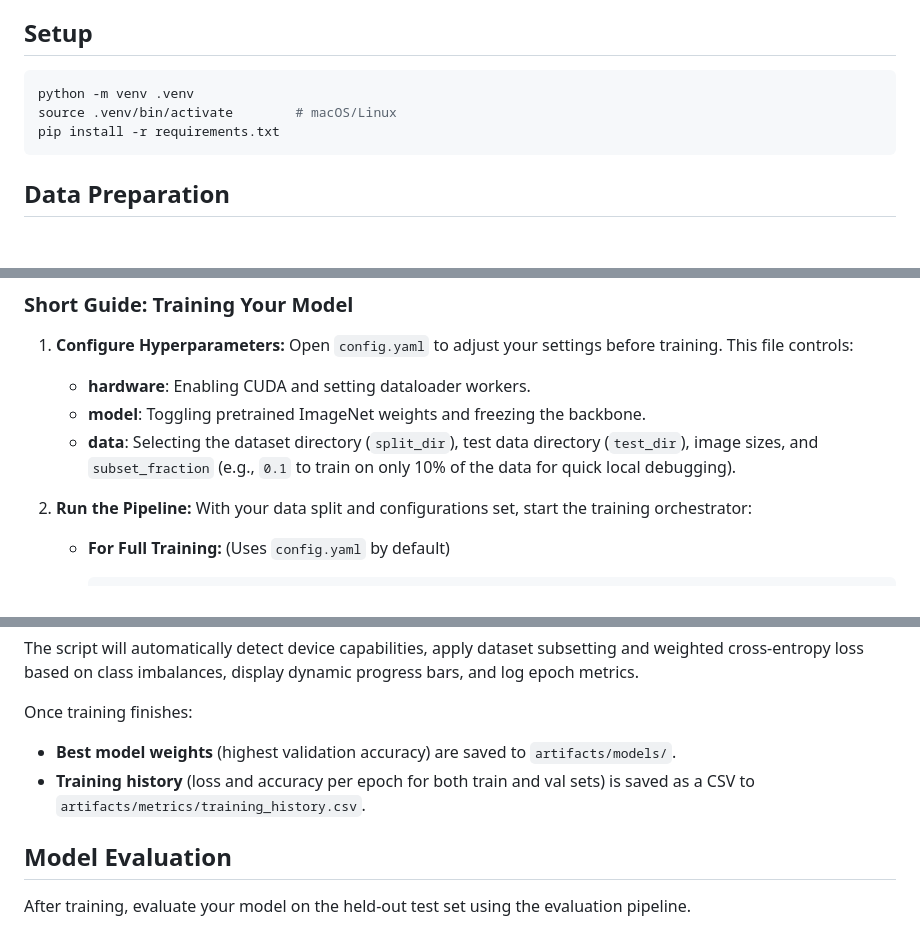
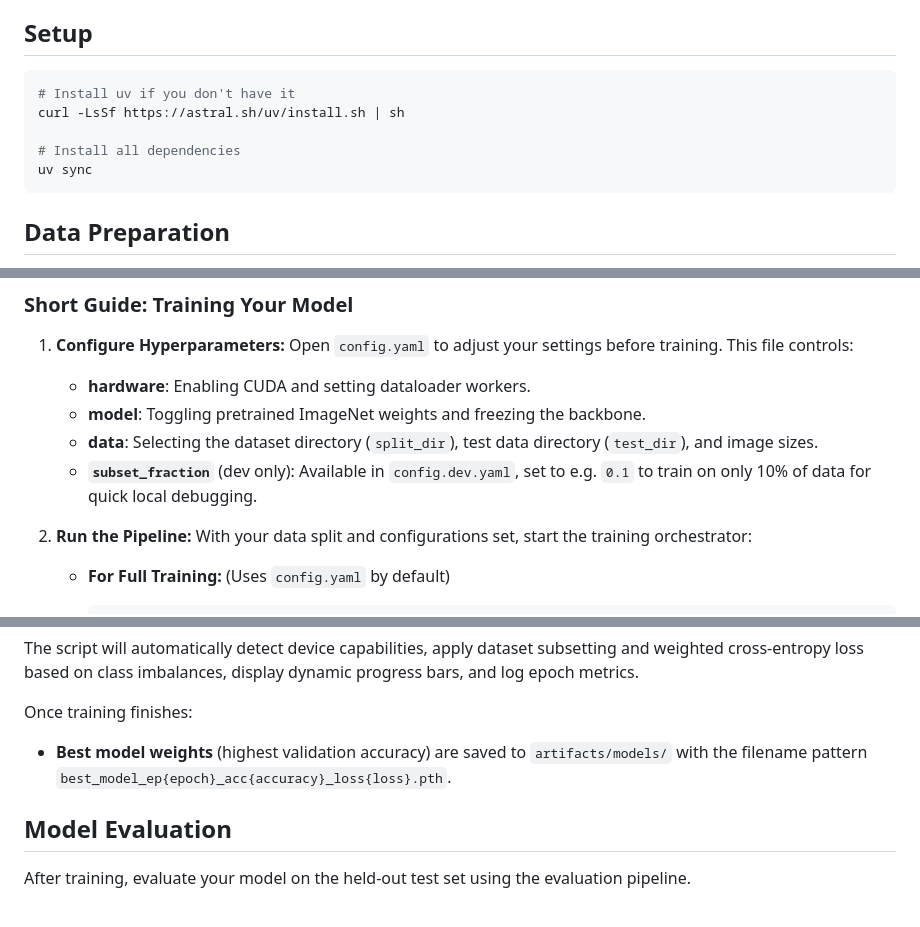
Before and after one commit to MoeenUddin01/ResNet-Based-Skin-Lesion-Classification-System, a Markdown page: README.md, 3 parts joined by grey strips. GitHub-like rendering; blank space fills up the shorter version.

````diff
--- a/README.md
+++ b/README.md
@@ -5,9 +5,11 @@ Skin lesion image classification using a ResNet-152 backbone (PyTorch/torchvisio
 ## Setup
 
 ```bash
-python -m venv .venv
-source .venv/bin/activate        # macOS/Linux
-pip install -r requirements.txt
+# Install uv if you don't have it
+curl -LsSf https://astral.sh/uv/install.sh | sh
+
+# Install all dependencies
+uv sync
 ```
 
 ## Data Preparation
@@ -35,7 +37,8 @@ The training pipeline uses a custom ResNet-152 wrapper that handles class weight
 1. **Configure Hyperparameters:** Open `config.yaml` to adjust your settings before training. This file controls:
    - **hardware**: Enabling CUDA and setting dataloader workers.
    - **model**: Toggling pretrained ImageNet weights and freezing the backbone.
-   - **data**: Selecting the dataset directory (`split_dir`), test data directory (`test_dir`), image sizes, and `subset_fraction` (e.g., `0.1` to train on only 10% of the data for quick local debugging).
+   - **data**: Selecting the dataset directory (`split_dir`), test data directory (`test_dir`), and image sizes.
+   - **`subset_fraction`** (dev only): Available in `config.dev.yaml`, set to e.g. `0.1` to train on only 10% of data for quick local debugging.
 
 2. **Run the Pipeline:** With your data split and configurations set, start the training orchestrator:
 
@@ -52,8 +55,7 @@ The training pipeline uses a custom ResNet-152 wrapper that handles class weight
 The script will automatically detect device capabilities, apply dataset subsetting and weighted cross-entropy loss based on class imbalances, display dynamic progress bars, and log epoch metrics.
 
 Once training finishes:
-- **Best model weights** (highest validation accuracy) are saved to `artifacts/models/`.
-- **Training history** (loss and accuracy per epoch for both train and val sets) is saved as a CSV to `artifacts/metrics/training_history.csv`.
+- **Best model weights** (highest validation accuracy) are saved to `artifacts/models/` with the filename pattern `best_model_ep{epoch}_acc{accuracy}_loss{loss}.pth`.
 
 ## Model Evaluation
 
````
